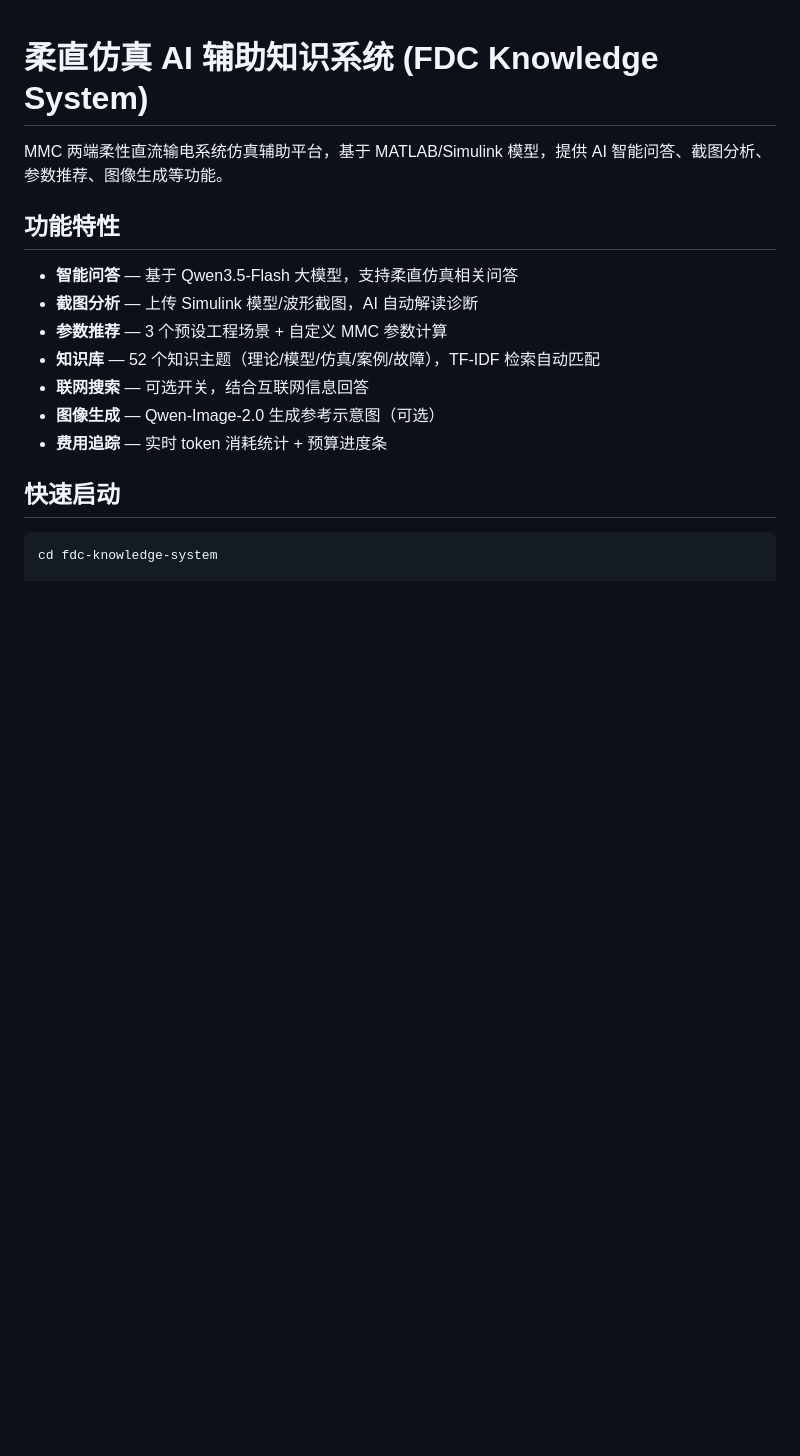
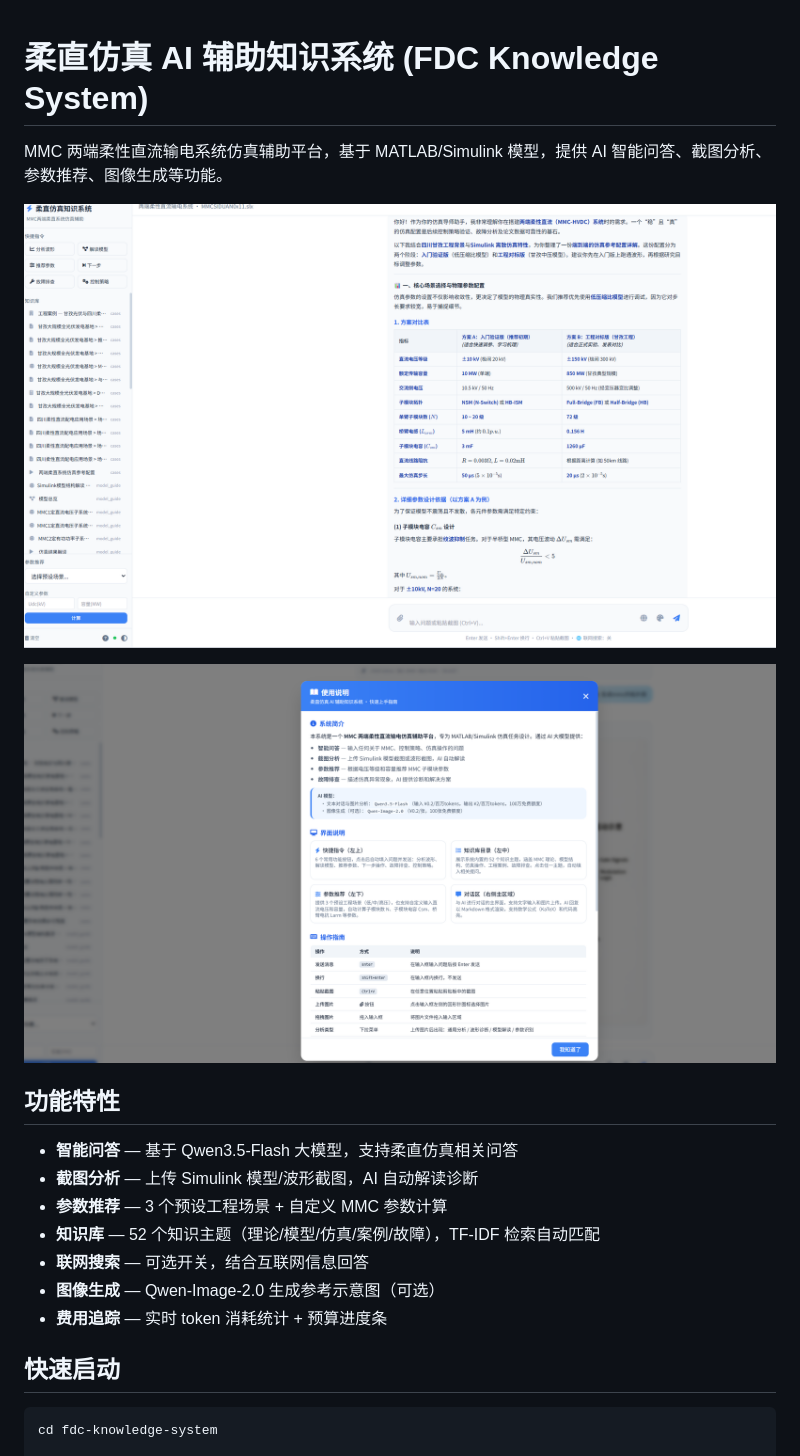
Before and after one commit to heiweilu/fdc-knowledge-system, a Markdown page: README.md, the part around the change. Drawn GitHub-style; pictures changed too: image-1.png (added), image-2.png (added); blank space fills up the shorter version.

Commit message:
feat: add image to README.md
Signed-off-by: heiweilu <heiweilu1@gmail.com>

```diff
--- a/README.md
+++ b/README.md
@@ -1,6 +1,10 @@
 # 柔直仿真 AI 辅助知识系统 (FDC Knowledge System)
 
 MMC 两端柔性直流输电系统仿真辅助平台，基于 MATLAB/Simulink 模型，提供 AI 智能问答、截图分析、参数推荐、图像生成等功能。
+
+![alt text](image-2.png)
+
+![alt text](image-1.png)
 
 ## 功能特性
 
```
Also changed, not shown: image.png (added).
